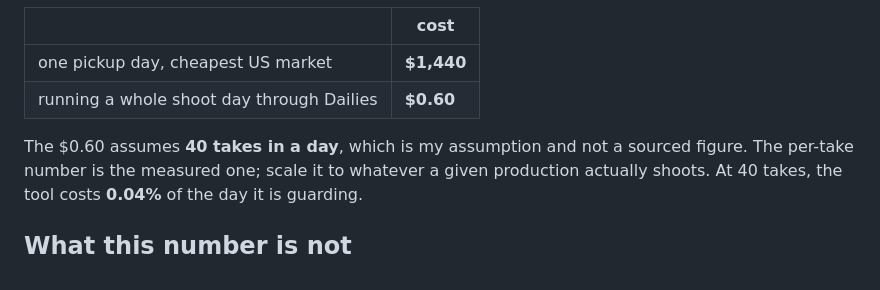
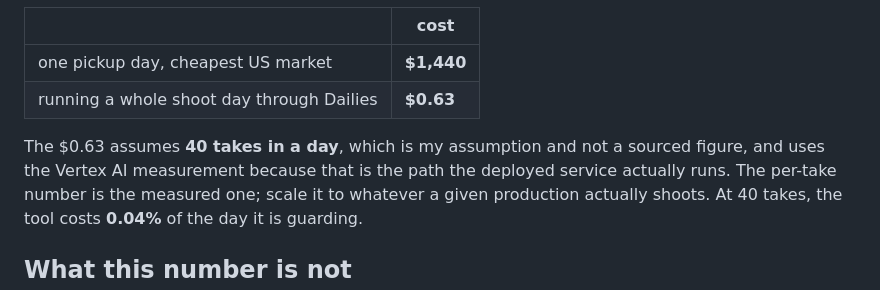
Before and after one commit to JonathanSolvesProblems/dailies, a Markdown page: COST.md, the part around the change. Drawn GitHub-style.

Commit message:
Point the comparison table at the path that runs
The asymmetry table still quoted $0.60 from the API-key measurement after the file above it
had been re-measured on Vertex at $0.63. Two different numbers for the same claim in one
document, and the stale one was the headline.

```diff
--- a/COST.md
+++ b/COST.md
@@ -95,9 +95,10 @@ So the asymmetry, stated plainly:
 | | cost |
 |---|---|
 | one pickup day, cheapest US market | **$1,440** |
-| running a whole shoot day through Dailies | **$0.60** |
+| running a whole shoot day through Dailies | **$0.63** |
 
-The $0.60 assumes **40 takes in a day**, which is my assumption and not a sourced figure.
+The $0.63 assumes **40 takes in a day**, which is my assumption and not a sourced figure, and
+uses the Vertex AI measurement because that is the path the deployed service actually runs.
 The per-take number is the measured one; scale it to whatever a given production actually
 shoots. At 40 takes, the tool costs **0.04%** of the day it is guarding.
 
```
